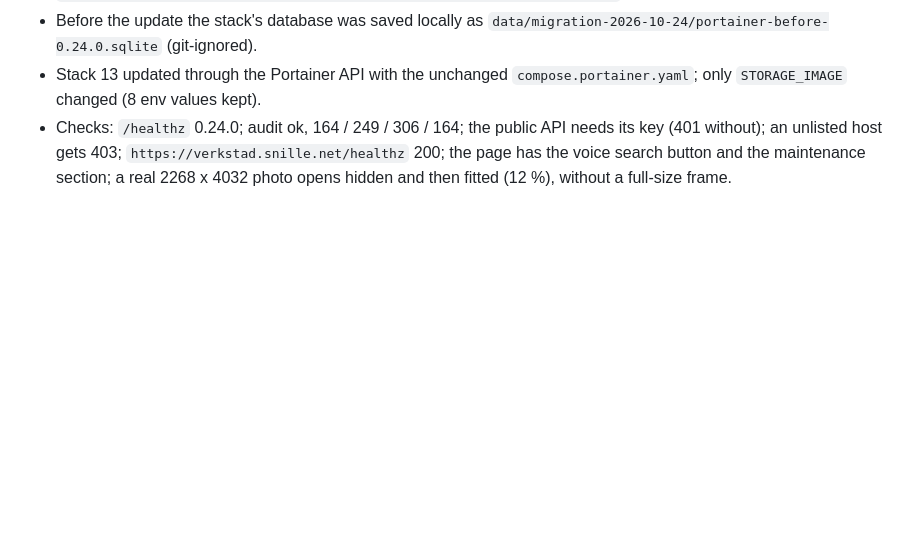
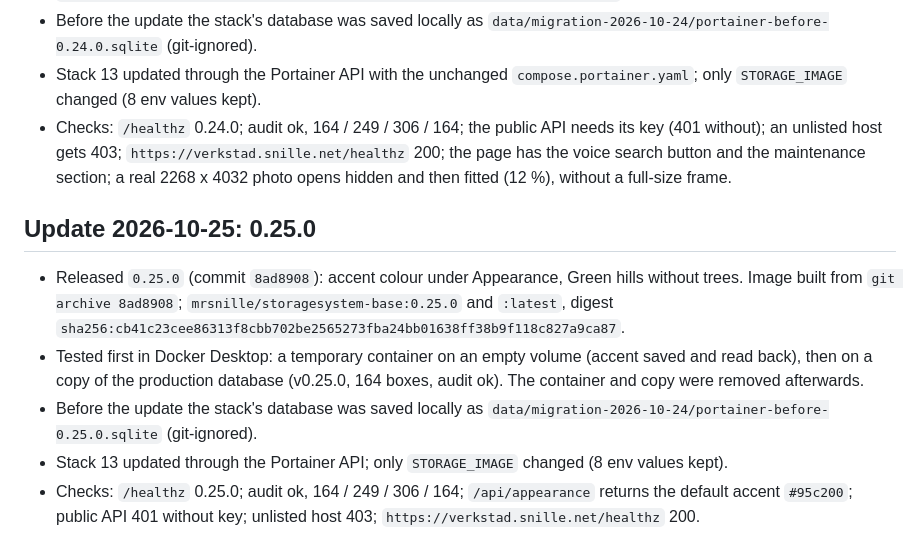
Before and after one commit to Snille/storagesystem-base, a Markdown page: docs/PORTAINER-MIGRATION.md, the part around the change. GitHub-like rendering; blank space fills up the shorter version.

Commit message:
Record the 0.25.0 update of the Portainer stack
Co-Authored-By: Claude Opus 5.5 <noreply@anthropic.com>

```diff
--- a/docs/PORTAINER-MIGRATION.md
+++ b/docs/PORTAINER-MIGRATION.md
@@ -218,3 +218,18 @@ a safety backup of the replaced database in the volume.
   without); an unlisted host gets 403; `https://verkstad.snille.net/healthz` 200; the page has the
   voice search button and the maintenance section; a real 2268 x 4032 photo opens hidden and then
   fitted (12 %), without a full-size frame.
+
+## Update 2026-10-25: 0.25.0
+
+- Released `0.25.0` (commit `8ad8908`): accent colour under Appearance, Green hills without trees.
+  Image built from `git archive 8ad8908`; `mrsnille/storagesystem-base:0.25.0` and `:latest`,
+  digest `sha256:cb41c23cee86313f8cbb702be2565273fba24bb01638ff38b9f118c827a9ca87`.
+- Tested first in Docker Desktop: a temporary container on an empty volume (accent saved and
+  read back), then on a copy of the production database (v0.25.0, 164 boxes, audit ok). The
+  container and copy were removed afterwards.
+- Before the update the stack's database was saved locally as
+  `data/migration-2026-10-24/portainer-before-0.25.0.sqlite` (git-ignored).
+- Stack 13 updated through the Portainer API; only `STORAGE_IMAGE` changed (8 env values kept).
+- Checks: `/healthz` 0.25.0; audit ok, 164 / 249 / 306 / 164; `/api/appearance` returns the default
+  accent `#95c200`; public API 401 without key; unlisted host 403;
+  `https://verkstad.snille.net/healthz` 200.
```
Also changed, not shown: docs/HANDOFF-2026-10-25.md (+2 -2 lines).
